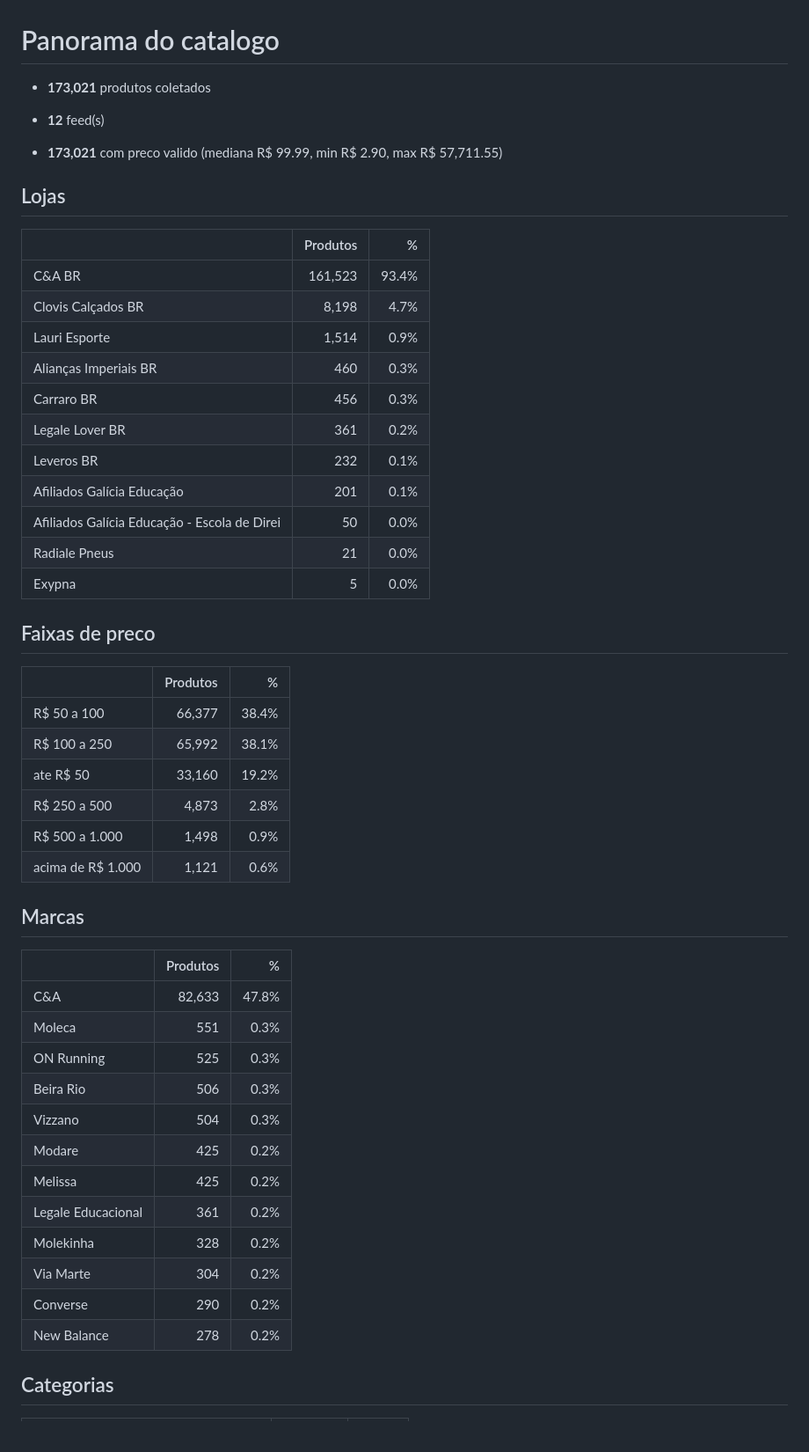
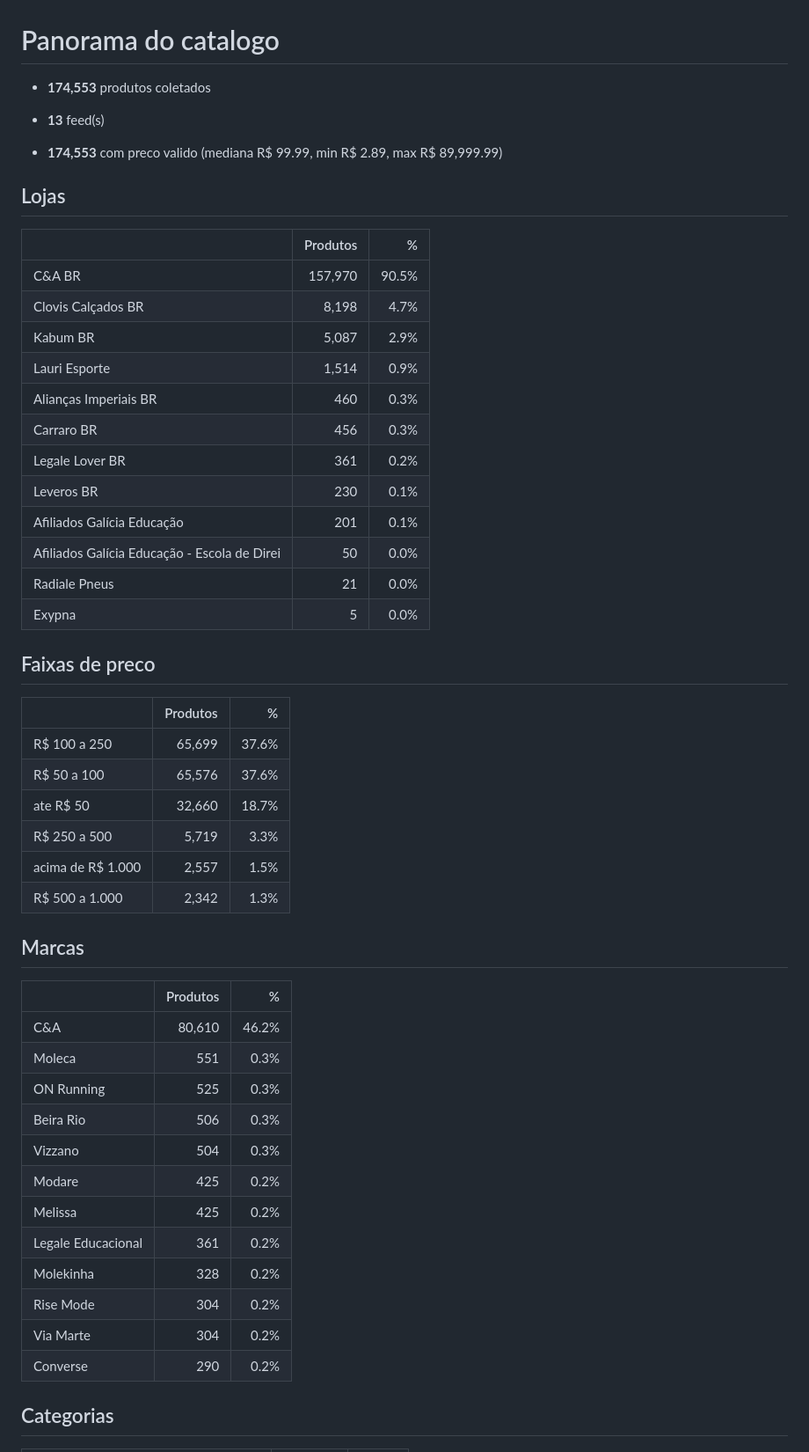
Before and after one commit to diegotesch/market-filter, a Markdown page: output/panorama.md, the part around one of its changes. Shown at 88% size. GitHub-like rendering.

Commit message:
historico de precos: 2026-08-19

```diff
--- a/output/panorama.md
+++ b/output/panorama.md
@@ -1,21 +1,22 @@
 # Panorama do catalogo
 
-- **173,021** produtos coletados
-- **12** feed(s)
+- **174,553** produtos coletados
+- **13** feed(s)
 
-- **173,021** com preco valido (mediana R$ 99.99, min R$ 2.90, max R$ 57,711.55)
+- **174,553** com preco valido (mediana R$ 99.99, min R$ 2.89, max R$ 89,999.99)
 
 ## Lojas
 
 | | Produtos | % |
 |---|---:|---:|
-| C&A BR | 161,523 | 93.4% |
+| C&A BR | 157,970 | 90.5% |
 | Clovis Calçados BR | 8,198 | 4.7% |
+| Kabum BR | 5,087 | 2.9% |
 | Lauri Esporte | 1,514 | 0.9% |
 | Alianças Imperiais BR | 460 | 0.3% |
 | Carraro BR | 456 | 0.3% |
 | Legale Lover BR | 361 | 0.2% |
-| Leveros BR | 232 | 0.1% |
+| Leveros BR | 230 | 0.1% |
 | Afiliados Galícia Educação | 201 | 0.1% |
 | Afiliados Galícia Educação - Escola de Direi | 50 | 0.0% |
 | Radiale Pneus | 21 | 0.0% |
@@ -25,18 +26,18 @@
 
 | | Produtos | % |
 |---|---:|---:|
-| R$ 50 a 100 | 66,377 | 38.4% |
-| R$ 100 a 250 | 65,992 | 38.1% |
-| ate R$ 50 | 33,160 | 19.2% |
-| R$ 250 a 500 | 4,873 | 2.8% |
-| R$ 500 a 1.000 | 1,498 | 0.9% |
-| acima de R$ 1.000 | 1,121 | 0.6% |
+| R$ 100 a 250 | 65,699 | 37.6% |
+| R$ 50 a 100 | 65,576 | 37.6% |
+| ate R$ 50 | 32,660 | 18.7% |
+| R$ 250 a 500 | 5,719 | 3.3% |
+| acima de R$ 1.000 | 2,557 | 1.5% |
+| R$ 500 a 1.000 | 2,342 | 1.3% |
 
 ## Marcas
 
 | | Produtos | % |
 |---|---:|---:|
-| C&A | 82,633 | 47.8% |
+| C&A | 80,610 | 46.2% |
 | Moleca | 551 | 0.3% |
 | ON Running | 525 | 0.3% |
 | Beira Rio | 506 | 0.3% |
@@ -45,9 +46,9 @@
 | Melissa | 425 | 0.2% |
 | Legale Educacional | 361 | 0.2% |
 | Molekinha | 328 | 0.2% |
+| Rise Mode | 304 | 0.2% |
 | Via Marte | 304 | 0.2% |
 | Converse | 290 | 0.2% |
-| New Balance | 278 | 0.2% |
 
 ## Categorias
 
```
Also changed, not shown: other parts of output/panorama.md (+22 -22 lines).
